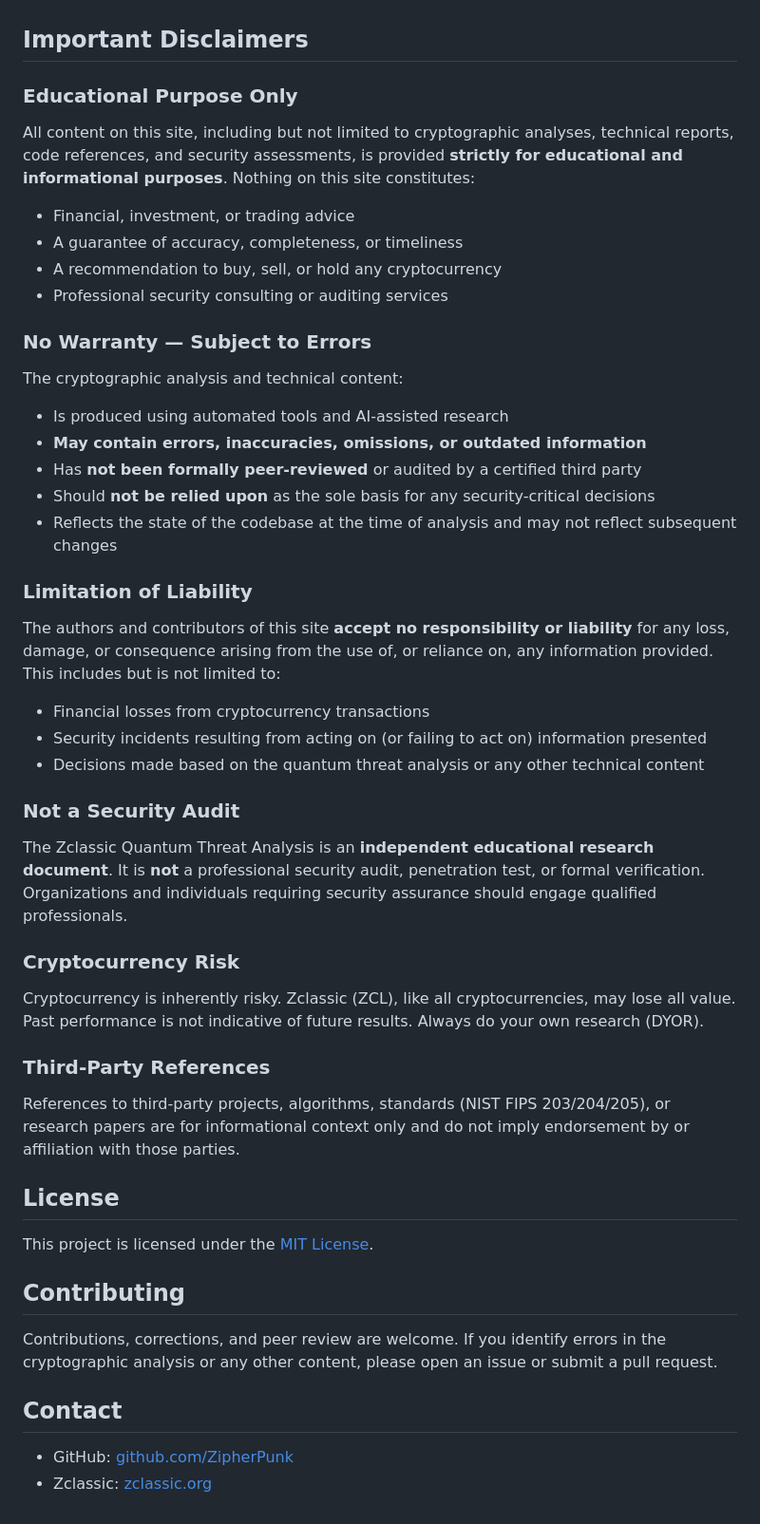
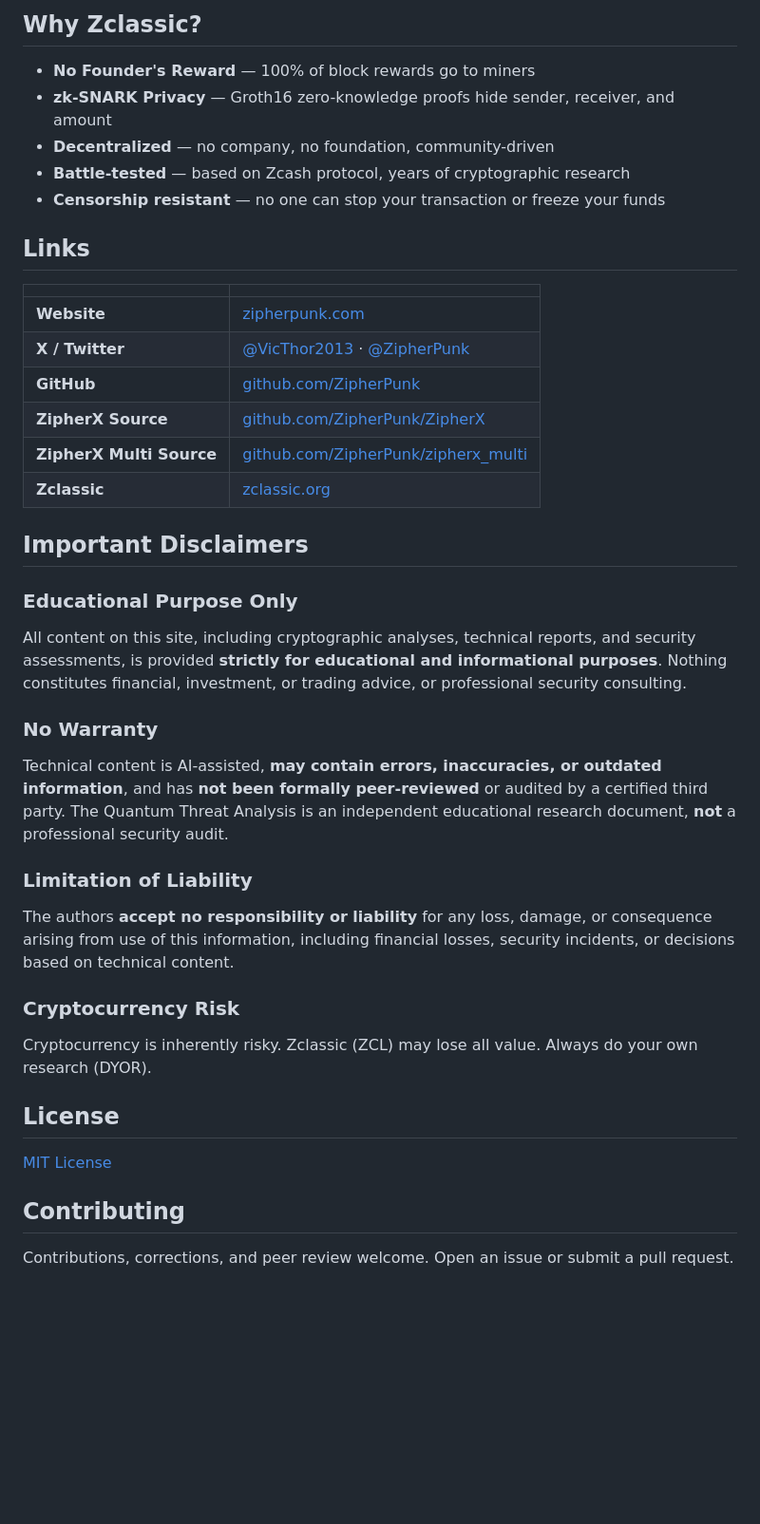
Before and after one commit to ZipherPunk/zipherpunk, a Markdown page: README.md, the part around one of its changes. Shown at 95% size. Rendered like a GitHub page; blank space fills up the shorter version.

```diff
--- a/README.md
+++ b/README.md
@@ -12,54 +61,44 @@ Live at: **https://zipherpunk.com**
+## Why Zclassic?
+
+- **No Founder's Reward** — 100% of block rewards go to miners
+- **zk-SNARK Privacy** — Groth16 zero-knowledge proofs hide sender, receiver, and amount
+- **Decentralized** — no company, no foundation, community-driven
+- **Battle-tested** — based on Zcash protocol, years of cryptographic research
+- **Censorship resistant** — no one can stop your transaction or freeze your funds
+
+## Links
+
+| | |
+|---|---|
+| **Website** | [zipherpunk.com](https://zipherpunk.com) |
+| **X / Twitter** | [@VicThor2013](https://x.com/VicThor2013) · [@ZipherPunk](https://x.com/ZipherPunk) |
+| **GitHub** | [github.com/ZipherPunk](https://github.com/ZipherPunk) |
+| **ZipherX Source** | [github.com/ZipherPunk/ZipherX](https://github.com/ZipherPunk/ZipherX) |
+| **ZipherX Multi Source** | [github.com/ZipherPunk/zipherx_multi](https://github.com/ZipherPunk/zipherx_multi) |
+| **Zclassic** | [zclassic.org](https://zclassic.org) |
 
 ## Important Disclaimers
 
 ### Educational Purpose Only
 
-All content on this site, including but not limited to cryptographic analyses, technical reports, code references, and security assessments, is provided **strictly for educational and informational purposes**. Nothing on this site constitutes:
+All content on this site, including cryptographic analyses, technical reports, and security assessments, is provided **strictly for educational and informational purposes**. Nothing constitutes financial, investment, or trading advice, or professional security consulting.
 
-- Financial, investment, or trading advice
-- A guarantee of accuracy, completeness, or timeliness
-- A recommendation to buy, sell, or hold any cryptocurrency
-- Professional security consulting or auditing services
+### No Warranty
 
-### No Warranty — Subject to Errors
-
-The cryptographic analysis and technical content:
-
-- Is produced using automated tools and AI-assisted research
-- **May contain errors, inaccuracies, omissions, or outdated information**
-- Has **not been formally peer-reviewed** or audited by a certified third party
-- Should **not be relied upon** as the sole basis for any security-critical decisions
-- Reflects the state of the codebase at the time of analysis and may not reflect subsequent changes
+Technical content is AI-assisted, **may contain errors, inaccuracies, or outdated information**, and has **not been formally peer-reviewed** or audited by a certified third party. The Quantum Threat Analysis is an independent educational research document, **not** a professional security audit.
 
 ### Limitation of Liability
 
-The authors and contributors of this site **accept no responsibility or liability** for any loss, damage, or consequence arising from the use of, or reliance on, any information provided. This includes but is not limited to:
-
-- Financial losses from cryptocurrency transactions
-- Security incidents resulting from acting on (or failing to act on) information presented
-- Decisions made based on the quantum threat analysis or any other technical content
-
-### Not a Security Audit
-
-The Zclassic Quantum Threat Analysis is an **independent educational research document**. It is **not** a professional security audit, penetration test, or formal verification. Organizations and individuals requiring security assurance should engage qualified professionals.
+The authors **accept no responsibility or liability** for any loss, damage, or consequence arising from use of this information, including financial losses, security incidents, or decisions based on technical content.
 
 ### Cryptocurrency Risk
 
-Cryptocurrency is inherently risky. Zclassic (ZCL), like all cryptocurrencies, may lose all value. Past performance is not indicative of future results. Always do your own research (DYOR).
-
-### Third-Party References
-
-References to third-party projects, algorithms, standards (NIST FIPS 203/204/205), or research papers are for informational context only and do not imply endorsement by or affiliation with those parties.
+Cryptocurrency is inherently risky. Zclassic (ZCL) may lose all value. Always do your own research (DYOR).
 
 ## License
 
-This project is licensed under the [MIT License](LICENSE).
+[MIT License](LICENSE)
 
 ## Contributing
 
-Contributions, corrections, and peer review are welcome. If you identify errors in the cryptographic analysis or any other content, please open an issue or submit a pull request.
-
-## Contact
-
-- GitHub: [github.com/ZipherPunk](https://github.com/ZipherPunk)
-- Zclassic: [zclassic.org](https://zclassic.org)
+Contributions, corrections, and peer review welcome. Open an issue or submit a pull request.
```
Also changed, not shown: other parts of README.md (+56 -7 lines).
